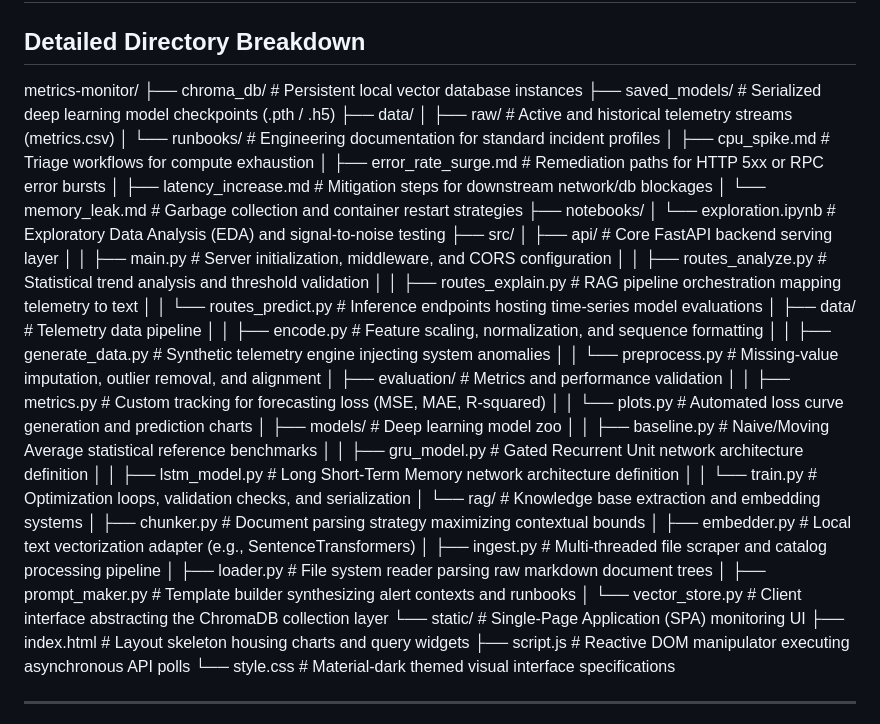
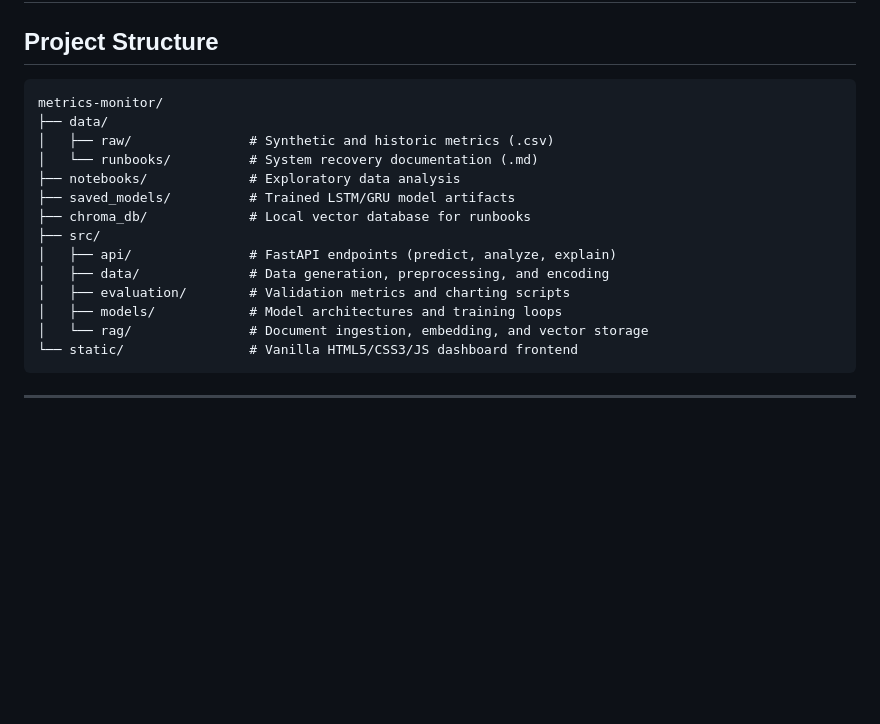
Before and after one commit to 123superhanan/metrics-monitor, a Markdown page: README.md, the part around the change. Drawn GitHub-style; blank space fills up the shorter version.

Commit message:
Revise README for project overview and structure
Updated project structure and technical architecture sections for clarity and conciseness.

````diff
--- a/README.md
+++ b/README.md
@@ -2,50 +2,24 @@
 An intelligent production incident assistant that combines time-series deep learning (LSTM and GRU) for anomaly forecasting with Retrieval-Augmented Generation (RAG) to map system telemetry directly to actionable recovery runbooks.
 This platform continuously evaluates streaming infrastructure metrics, forecasts imminent service degradations, and surfaces the precise remediation procedures engineers need during a high-severity incident.
 ------------------------------
-## Detailed Directory Breakdown
+## Project Structure
 
+```text
 metrics-monitor/
-├── chroma_db/                  # Persistent local vector database instances
-├── saved_models/               # Serialized deep learning model checkpoints (.pth / .h5)
 ├── data/
-│   ├── raw/                    # Active and historical telemetry streams (metrics.csv)
-│   └── runbooks/               # Engineering documentation for standard incident profiles
-│       ├── cpu_spike.md        # Triage workflows for compute exhaustion
-│       ├── error_rate_surge.md # Remediation paths for HTTP 5xx or RPC error bursts
-│       ├── latency_increase.md # Mitigation steps for downstream network/db blockages
-│       └── memory_leak.md      # Garbage collection and container restart strategies
-├── notebooks/
-│   └── exploration.ipynb       # Exploratory Data Analysis (EDA) and signal-to-noise testing
+│   ├── raw/               # Synthetic and historic metrics (.csv)
+│   └── runbooks/          # System recovery documentation (.md)
+├── notebooks/             # Exploratory data analysis
+├── saved_models/          # Trained LSTM/GRU model artifacts
+├── chroma_db/             # Local vector database for runbooks
 ├── src/
-│   ├── api/                    # Core FastAPI backend serving layer
-│   │   ├── main.py             # Server initialization, middleware, and CORS configuration
-│   │   ├── routes_analyze.py   # Statistical trend analysis and threshold validation
-│   │   ├── routes_explain.py   # RAG pipeline orchestration mapping telemetry to text
-│   │   └── routes_predict.py   # Inference endpoints hosting time-series model evaluations
-│   ├── data/                   # Telemetry data pipeline
-│   │   ├── encode.py           # Feature scaling, normalization, and sequence formatting
-│   │   ├── generate_data.py    # Synthetic telemetry engine injecting system anomalies
-│   │   └── preprocess.py       # Missing-value imputation, outlier removal, and alignment
-│   ├── evaluation/             # Metrics and performance validation
-│   │   ├── metrics.py          # Custom tracking for forecasting loss (MSE, MAE, R-squared)
-│   │   └── plots.py            # Automated loss curve generation and prediction charts
-│   ├── models/                 # Deep learning model zoo
-│   │   ├── baseline.py         # Naive/Moving Average statistical reference benchmarks
-│   │   ├── gru_model.py        # Gated Recurrent Unit network architecture definition
-│   │   ├── lstm_model.py       # Long Short-Term Memory network architecture definition
-│   │   └── train.py            # Optimization loops, validation checks, and serialization
-│   └── rag/                    # Knowledge base extraction and embedding systems
-│       ├── chunker.py          # Document parsing strategy maximizing contextual bounds
-│       ├── embedder.py         # Local text vectorization adapter (e.g., SentenceTransformers)
-│       ├── ingest.py           # Multi-threaded file scraper and catalog processing pipeline
-│       ├── loader.py           # File system reader parsing raw markdown document trees
-│       ├── prompt_maker.py     # Template builder synthesizing alert contexts and runbooks
-│       └── vector_store.py     # Client interface abstracting the ChromaDB collection layer
-└── static/                     # Single-Page Application (SPA) monitoring UI
-    ├── index.html              # Layout skeleton housing charts and query widgets
-    ├── script.js               # Reactive DOM manipulator executing asynchronous API polls
-    └── style.css               # Material-dark themed visual interface specifications
-
+│   ├── api/               # FastAPI endpoints (predict, analyze, explain)
+│   ├── data/              # Data generation, preprocessing, and encoding
+│   ├── evaluation/        # Validation metrics and charting scripts
+│   ├── models/            # Model architectures and training loops
+│   └── rag/               # Document ingestion, embedding, and vector storage
+└── static/                # Vanilla HTML5/CSS3/JS dashboard frontend
+```
 ------------------------------
 ## Technical Architecture & Core Pipelines## 1. Predictive Telemetry Pipeline
 The telemetry engine extracts patterns from multidimensional tracking streams (CPU utilization, memory usage, request duration, error percentages) to anticipate threshold breaches before they occur.
````
